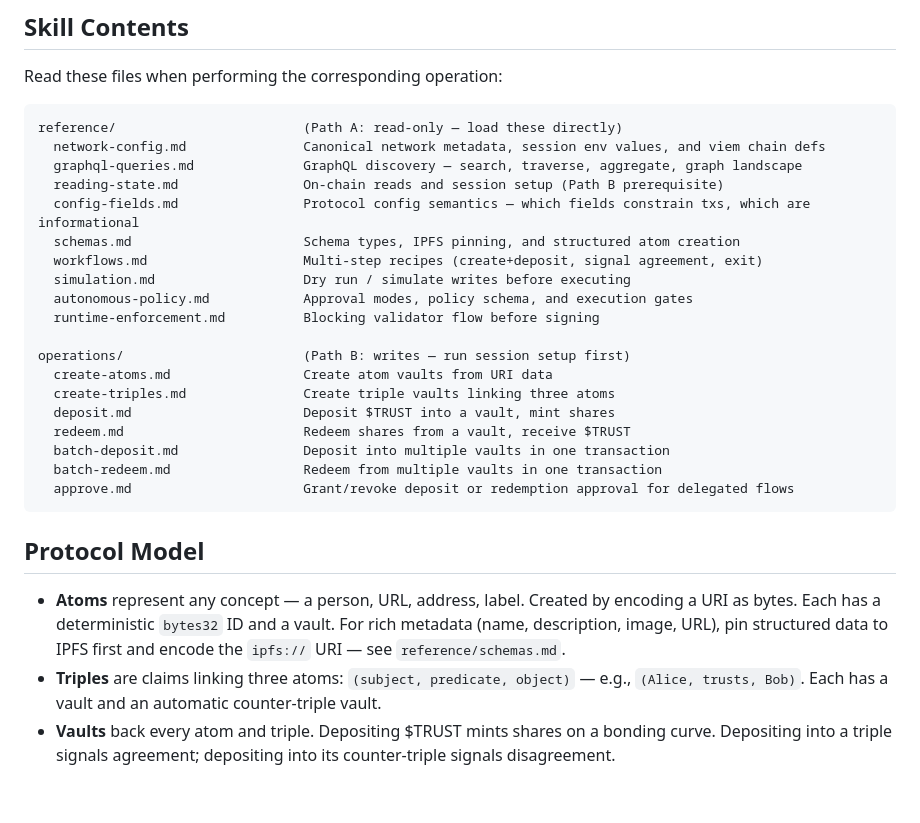
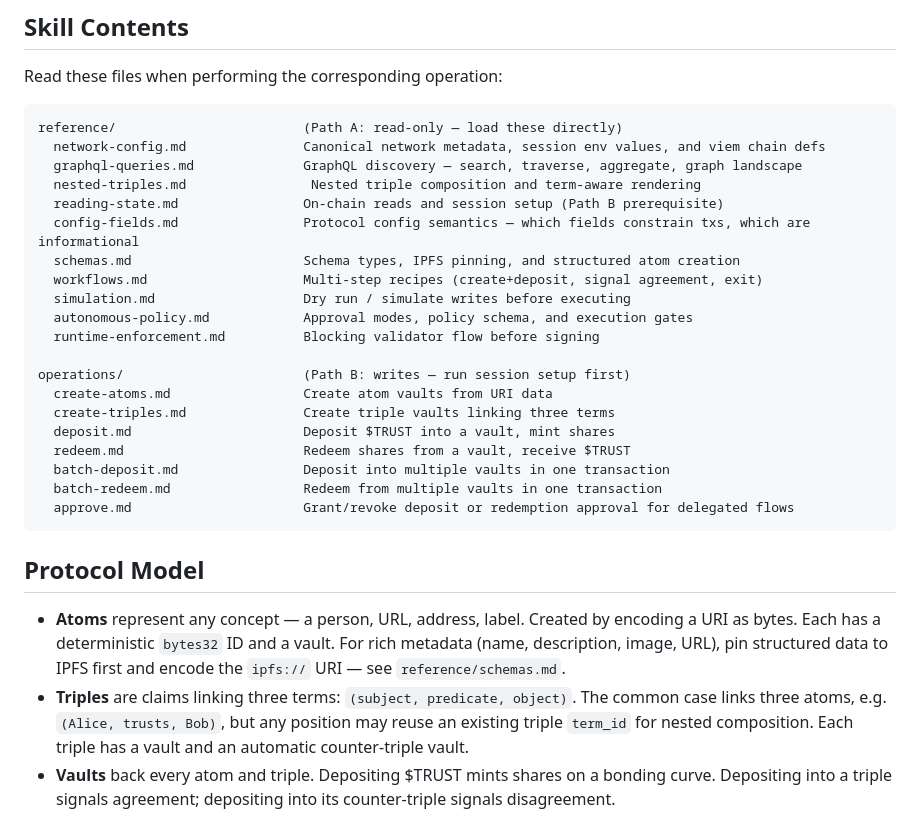
Before and after one commit to 0xIntuition/agent-skills, a Markdown page: skills/intuition/SKILL.md, the part around the change. Rendered like a GitHub page; blank space fills up the shorter version.

Commit message:
docs: align nested triple skill routing

```diff
--- a/skills/intuition/SKILL.md
+++ b/skills/intuition/SKILL.md
@@ -120,6 +120,7 @@ Read these files when performing the corresponding operation:
 reference/                        (Path A: read-only — load these directly)
   network-config.md               Canonical network metadata, session env values, and viem chain defs
   graphql-queries.md              GraphQL discovery — search, traverse, aggregate, graph landscape
+  nested-triples.md                Nested triple composition and term-aware rendering
   reading-state.md                On-chain reads and session setup (Path B prerequisite)
   config-fields.md                Protocol config semantics — which fields constrain txs, which are informational
   schemas.md                      Schema types, IPFS pinning, and structured atom creation
@@ -130,7 +131,7 @@ reference/                        (Path A: read-only — load these directly)
 
 operations/                       (Path B: writes — run session setup first)
   create-atoms.md                 Create atom vaults from URI data
-  create-triples.md               Create triple vaults linking three atoms
+  create-triples.md               Create triple vaults linking three terms
   deposit.md                      Deposit $TRUST into a vault, mint shares
   redeem.md                       Redeem shares from a vault, receive $TRUST
   batch-deposit.md                Deposit into multiple vaults in one transaction
@@ -141,7 +142,7 @@ operations/                       (Path B: writes — run session setup first)
 ## Protocol Model
 
 - **Atoms** represent any concept — a person, URL, address, label. Created by encoding a URI as bytes. Each has a deterministic `bytes32` ID and a vault. For rich metadata (name, description, image, URL), pin structured data to IPFS first and encode the `ipfs://` URI — see `reference/schemas.md`.
-- **Triples** are claims linking three atoms: `(subject, predicate, object)` — e.g., `(Alice, trusts, Bob)`. Each has a vault and an automatic counter-triple vault.
+- **Triples** are claims linking three terms: `(subject, predicate, object)`. The common case links three atoms, e.g. `(Alice, trusts, Bob)`, but any position may reuse an existing triple `term_id` for nested composition. Each triple has a vault and an automatic counter-triple vault.
 - **Vaults** back every atom and triple. Depositing $TRUST mints shares on a bonding curve. Depositing into a triple signals agreement; depositing into its counter-triple signals disagreement.
 
 Native token: **$TRUST** (mainnet) / **tTRUST** (testnet), 18 decimals. All `msg.value` and gas are denominated in TRUST. Gas fees are negligible (~0.0001 TRUST per tx).
```
